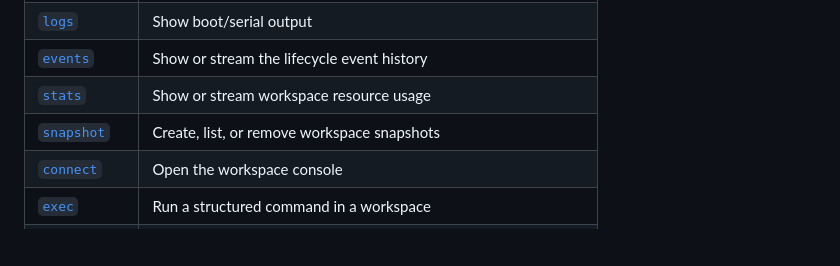
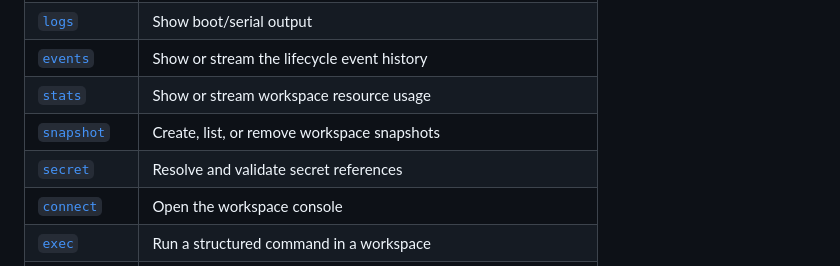
Before and after one commit to geoffbelknap/microagent, a Markdown page: docs/cli/index.md, the part around the change. GitHub-like rendering; blank space fills up the shorter version.

```diff
--- a/docs/cli/index.md
+++ b/docs/cli/index.md
@@ -33,6 +33,7 @@ _Last updated: 2026-06-01_
 | [`events`](/cli/events/) | Show or stream the lifecycle event history |
 | [`stats`](/cli/stats/) | Show or stream workspace resource usage |
 | [`snapshot`](/cli/snapshot/) | Create, list, or remove workspace snapshots |
+| [`secret`](/cli/secret/) | Resolve and validate secret references |
 | [`connect`](/cli/connect/) | Open the workspace console |
 | [`exec`](/cli/exec/) | Run a structured command in a workspace |
 | [`profiles`](/cli/profiles/) | List exact named resource profiles |
```
Also changed, not shown: docs/cli/secret.md (added, +93 -0 lines).
